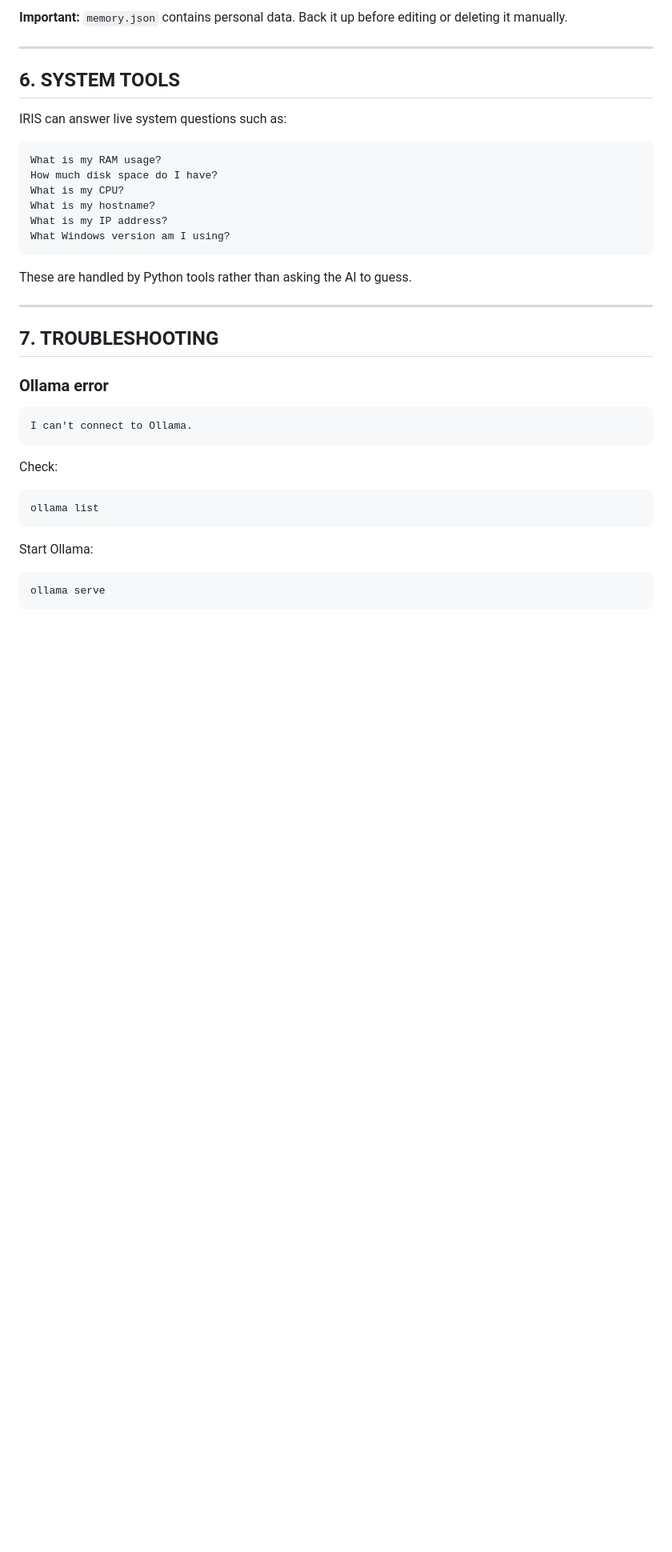
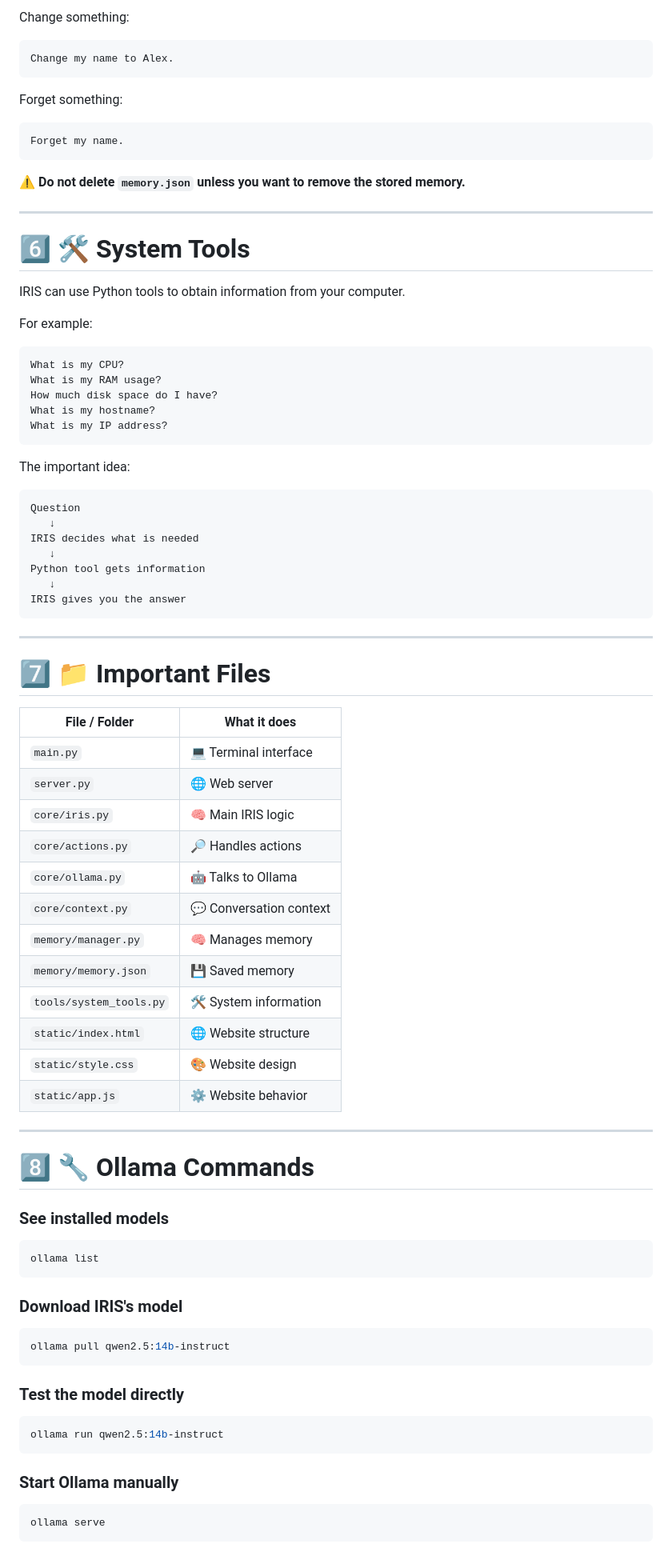
Before and after one commit to elvin-cyber/IRIS-3.0, a Markdown page: README.md, the part around one of its changes. Shown at 80% size. GitHub-like rendering; blank space fills up the shorter version.

````diff
--- a/README.md
+++ b/README.md
@@ -161,41 +188,89 @@ Forget my favorite colour
 ```
 
-**Important:** `memory.json` contains personal data. Back it up before editing or deleting it manually.
+Change something:
+
+```text
+Change my name to Alex.
+```
+
+Forget something:
+
+```text
+Forget my name.
+```
+
+⚠️ **Do not delete `memory.json` unless you want to remove the stored memory.**
 
 ---
 
-## 6. SYSTEM TOOLS
+# 6️⃣ 🛠️ System Tools
 
-IRIS can answer live system questions such as:
+IRIS can use Python tools to obtain information from your computer.
+
+For example:
 
 ```text
+What is my CPU?
 What is my RAM usage?
 How much disk space do I have?
-What is my CPU?
 What is my hostname?
 What is my IP address?
-What Windows version am I using?
 ```
 
-These are handled by Python tools rather than asking the AI to guess.
+The important idea:
+
+```text
+Question
+   ↓
+IRIS decides what is needed
+   ↓
+Python tool gets information
+   ↓
+IRIS gives you the answer
+```
 
 ---
 
-## 7. TROUBLESHOOTING
+# 7️⃣ 📁 Important Files
 
-### Ollama error
+| File / Folder | What it does |
+|---|---|
+| `main.py` | 💻 Terminal interface |
+| `server.py` | 🌐 Web server |
+| `core/iris.py` | 🧠 Main IRIS logic |
+| `core/actions.py` | 🔎 Handles actions |
+| `core/ollama.py` | 🤖 Talks to Ollama |
+| `core/context.py` | 💬 Conversation context |
+| `memory/manager.py` | 🧠 Manages memory |
+| `memory/memory.json` | 💾 Saved memory |
+| `tools/system_tools.py` | 🛠️ System information |
+| `static/index.html` | 🌐 Website structure |
+| `static/style.css` | 🎨 Website design |
+| `static/app.js` | ⚙️ Website behavior |
 
-```text
-I can't connect to Ollama.
-```
+---
 
-Check:
+# 8️⃣ 🔧 Ollama Commands
+
+### See installed models
 
 ```bash
 ollama list
 ```
 
-Start Ollama:
+### Download IRIS's model
+
+```bash
+ollama pull qwen2.5:14b-instruct
+```
+
+### Test the model directly
+
+```bash
+ollama run qwen2.5:14b-instruct
+```
+
+### Start Ollama manually
 
 ```bash
 ollama serve
````
Also changed, not shown: other parts of README.md (+201 -134 lines).
